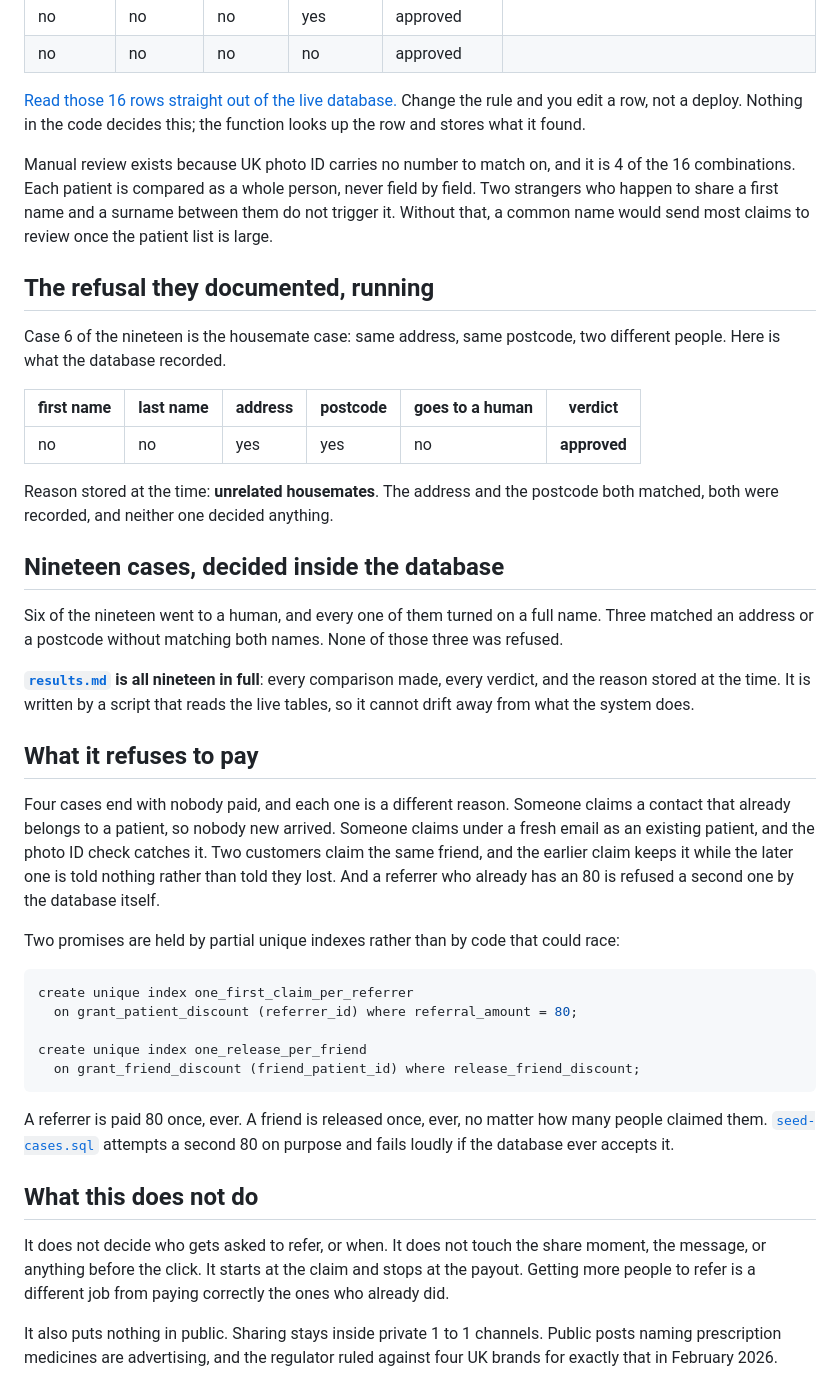
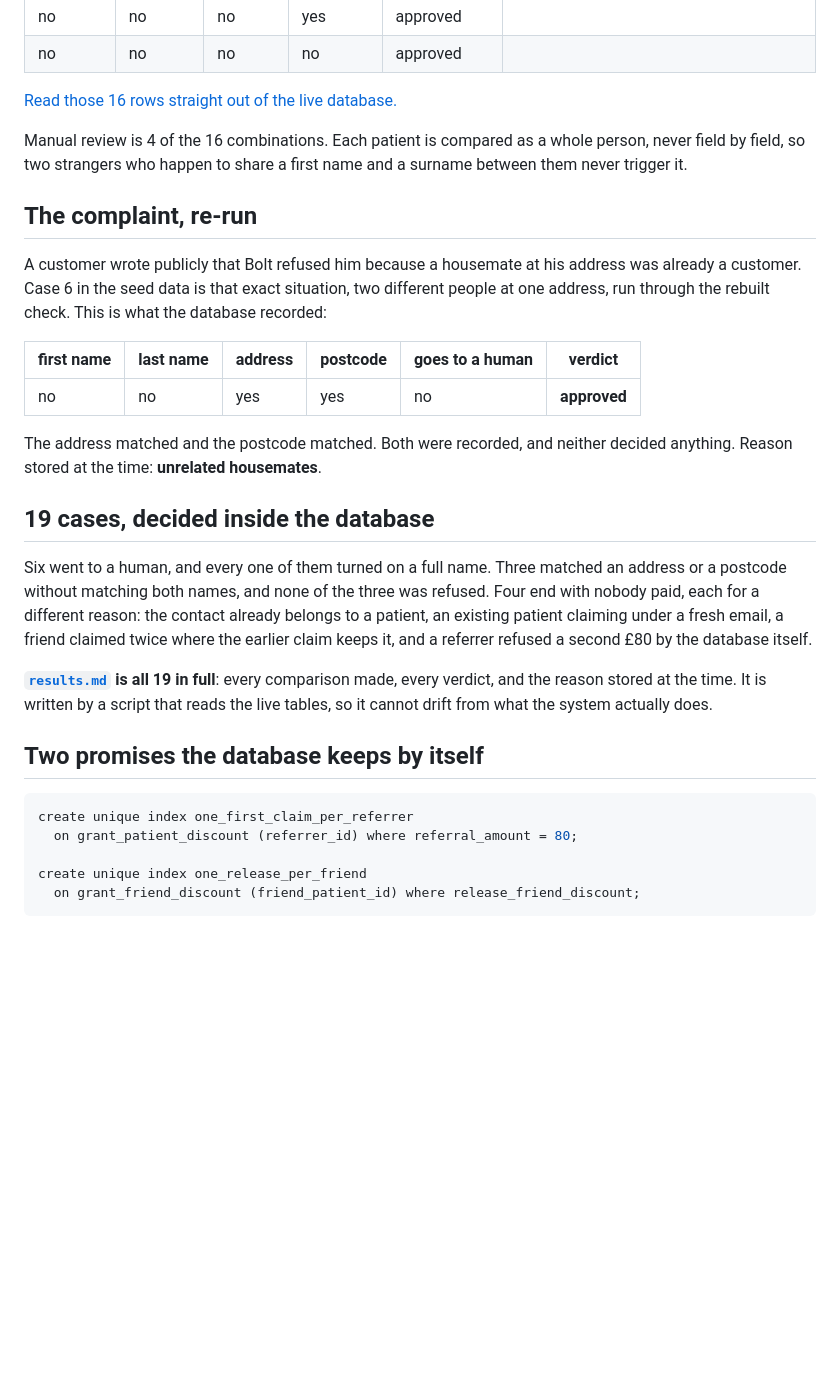
Before and after one commit to joleneann/bolt-referral-tables, a Markdown page: README.md, the part around one of its changes. Drawn GitHub-style; blank space fills up the shorter version.

````diff
--- a/README.md
+++ b/README.md
@@ -51,44 +51,37 @@ The whole rule is 16 rows in a table, not logic buried in code:
 | no | no | no | no | approved | |
 
 [Read those 16 rows straight out of the live database.](https://doiyvwwvddgokurwyvvb.supabase.co/rest/v1/verification_matrix?select=first_name_match,last_name_match,address_match,postcode_match,approved,note&order=first_name_match.desc,last_name_match.desc,address_match.desc,postcode_match.desc&apikey=sb_publishable__nHann-Y9PXbsuaJVmcAxg__f8Y0Rvy)
-Change the rule and you edit a row, not a deploy. Nothing in the code decides this; the function
-looks up the row and stores what it found.
 
-Manual review exists because UK photo ID carries no number to match on, and it is 4 of the 16
-combinations. Each patient is compared as a whole person, never field by field. Two strangers who
-happen to share a first name and a surname between them do not trigger it. Without that, a common
-name would send most claims to review once the patient list is large.
+Manual review is 4 of the 16 combinations. Each patient is compared as a whole person, never field
+by field, so two strangers who happen to share a first name and a surname between them never
+trigger it.
 
-## The refusal they documented, running
+## The complaint, re-run
 
-Case 6 of the nineteen is the housemate case: same address, same postcode, two different people.
-Here is what the database recorded.
+A customer wrote publicly that Bolt refused him because a housemate at his address was already a
+customer. Case 6 in the seed data is that exact situation, two different people at one address, run
+through the rebuilt check. This is what the database recorded:
 
 | first name | last name | address | postcode | goes to a human | verdict |
 |---|---|---|---|---|---|
 | no | no | yes | yes | no | **approved** |
 
-Reason stored at the time: **unrelated housemates**. The address and the postcode both matched,
-both were recorded, and neither one decided anything.
+The address matched and the postcode matched. Both were recorded, and neither decided anything.
+Reason stored at the time: **unrelated housemates**.
 
-## Nineteen cases, decided inside the database
+## 19 cases, decided inside the database
 
-Six of the nineteen went to a human, and every one of them turned on a full name. Three matched an
-address or a postcode without matching both names. None of those three was refused.
+Six went to a human, and every one of them turned on a full name. Three matched an address or a
+postcode without matching both names, and none of the three was refused. Four end with nobody paid,
+each for a different reason: the contact already belongs to a patient, an existing patient claiming
+under a fresh email, a friend claimed twice where the earlier claim keeps it, and a referrer
+refused a second £80 by the database itself.
 
-**[`results.md`](results.md) is all nineteen in full**: every comparison made, every verdict, and
-the reason stored at the time. It is written by a script that reads the live tables, so it cannot
-drift away from what the system does.
+**[`results.md`](results.md) is all 19 in full**: every comparison made, every verdict, and the
+reason stored at the time. It is written by a script that reads the live tables, so it cannot drift
+from what the system actually does.
 
-## What it refuses to pay
-
-Four cases end with nobody paid, and each one is a different reason. Someone claims a contact that
-already belongs to a patient, so nobody new arrived. Someone claims under a fresh email as an
-existing patient, and the photo ID check catches it. Two customers claim the same friend, and the
-earlier claim keeps it while the later one is told nothing rather than told they lost. And a
-referrer who already has an 80 is refused a second one by the database itself.
-
-Two promises are held by partial unique indexes rather than by code that could race:
+## Two promises the database keeps by itself
 
 ```sql
 create unique index one_first_claim_per_referrer
@@ -98,17 +91,3 @@ create unique index one_release_per_friend
   on grant_friend_discount (friend_patient_id) where release_friend_discount;
 ```
 
-A referrer is paid 80 once, ever. A friend is released once, ever, no matter how many people
-claimed them. [`seed-cases.sql`](seed-cases.sql) attempts a second 80 on purpose and fails loudly
-if the database ever accepts it.
-
-## What this does not do
-
-It does not decide who gets asked to refer, or when. It does not touch the share moment, the
-message, or anything before the click. It starts at the claim and stops at the payout. Getting
-more people to refer is a different job from paying correctly the ones who already did.
-
-It also puts nothing in public. Sharing stays inside private 1 to 1 channels. Public posts naming
-prescription medicines are advertising, and the regulator ruled against four UK brands for exactly
-that in February 2026.
-
````
Also changed, not shown: other parts of README.md (+46 -73 lines).
